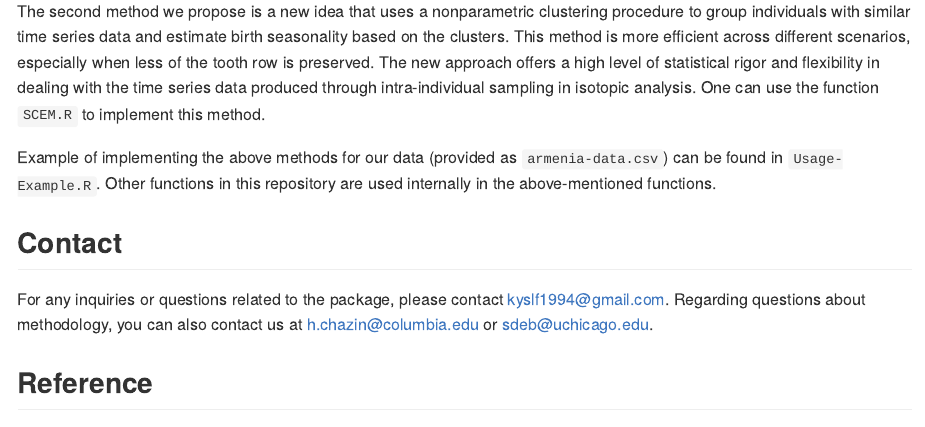
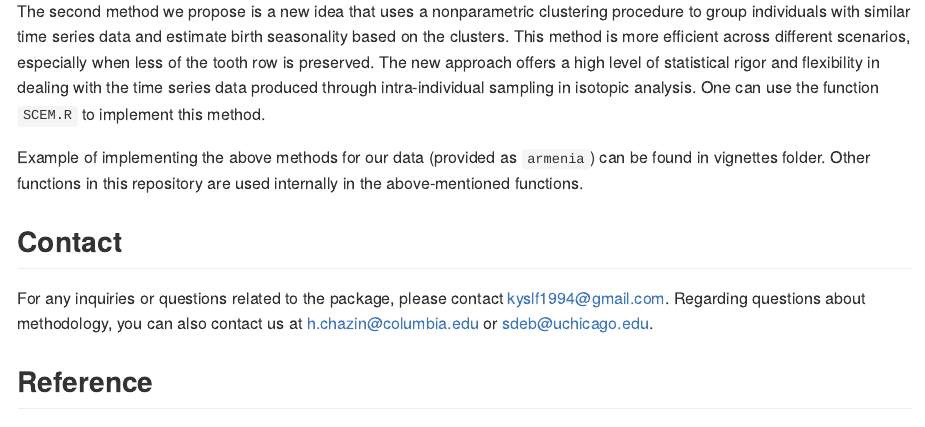
Before and after one commit to kserkcho/SCEM, an R Markdown document (README.Rmd): the page in a window 1100 px wide, from 710 px down. The pictures show the output file README.md that the author committed with the source, drawn offline in the style of GitHub.

Commit message:
Mention vignettes folder

```diff
--- a/README.Rmd
+++ b/README.Rmd
@@ -28,7 +28,7 @@ The first method estimates input parameters for use with a previously-developed
 
 The second method we propose is a new idea that uses a nonparametric clustering procedure to group individuals with similar time series data and estimate birth seasonality based on the clusters. This method is more efficient across different scenarios, especially when less of the tooth row is preserved. The new approach offers a high level of statistical rigor and flexibility in dealing with the time series data produced through intra-individual sampling in isotopic analysis. One can use the function `SCEM.R` to implement this method.
 
-Example of implementing the above methods for our data (provided as `armenia-data.csv`) can be found in `Usage-Example.R`. Other functions in this repository are used internally in the above-mentioned functions.
+Example of implementing the above methods for our data (provided as `armenia`) can be found in vignettes folder. Other functions in this repository are used internally in the above-mentioned functions.
 
 
 ## Contact
```
Also changed, not shown: README.md.
